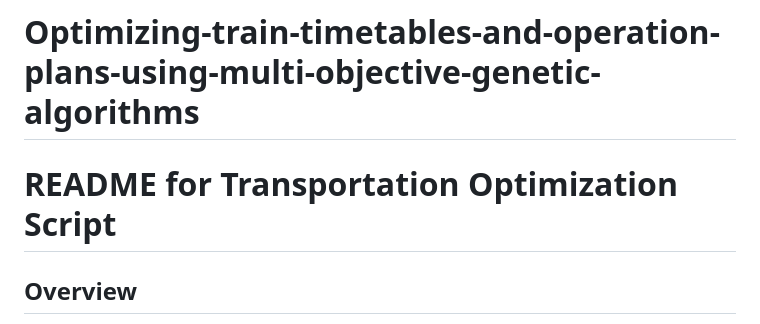
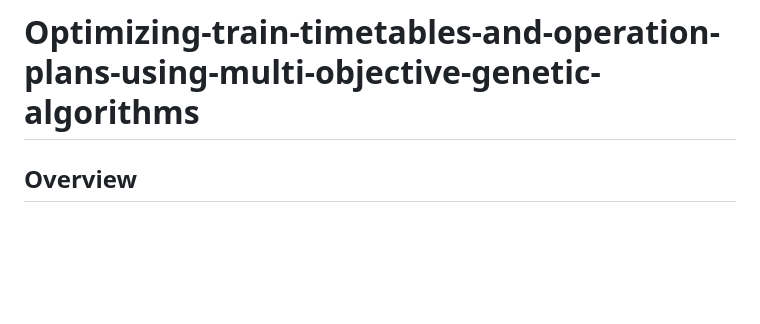
Before and after one commit to CodeJohnw/Optimizing-train-timetables-and-operation-plans-using-multi-objective-genetic-algorithms, a Markdown page: README.md, the part around the change. Rendered like a GitHub page; blank space fills up the shorter version.

```diff
--- a/README.md
+++ b/README.md
@@ -1,6 +1,4 @@
 # Optimizing-train-timetables-and-operation-plans-using-multi-objective-genetic-algorithms
-
-# README for Transportation Optimization Script
 
 ## Overview
 
```
